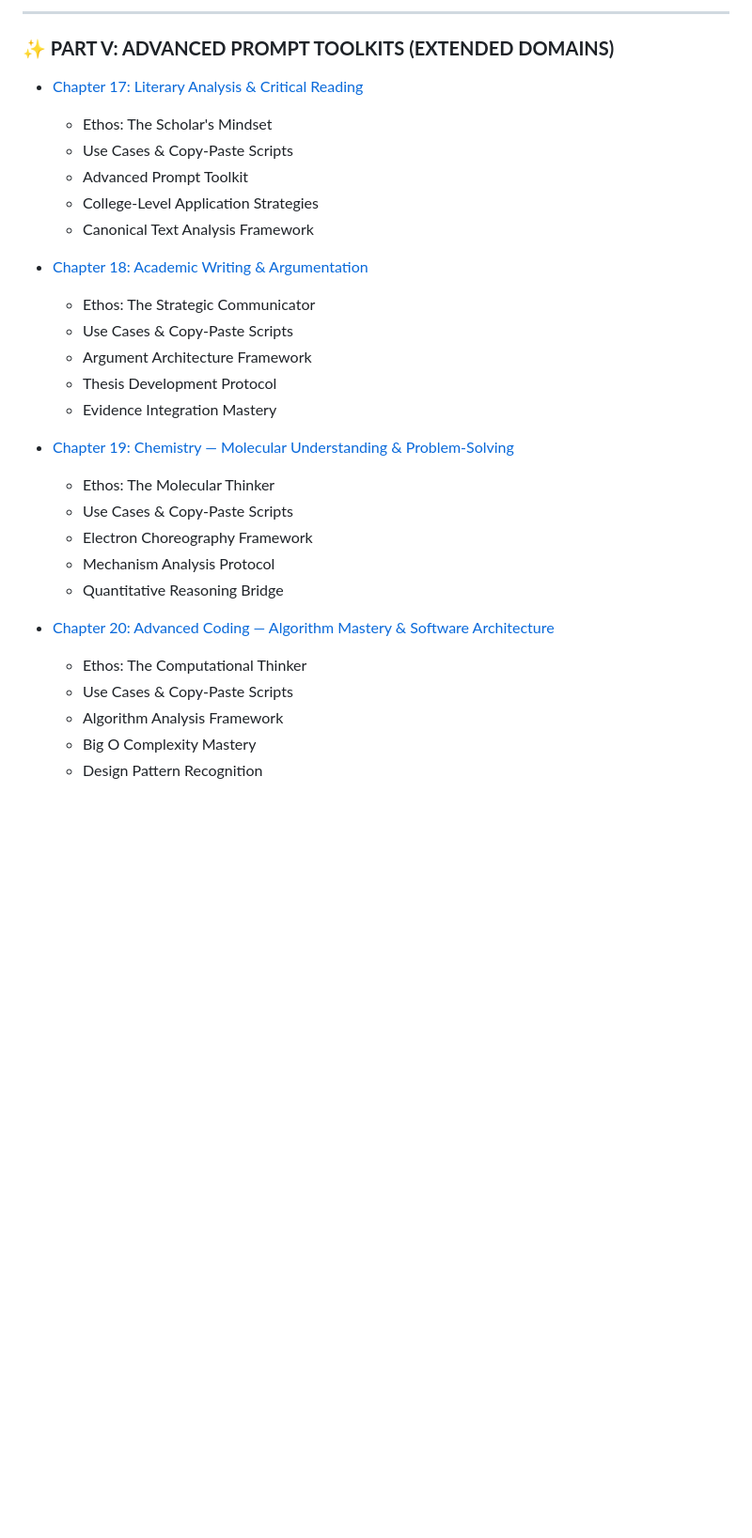
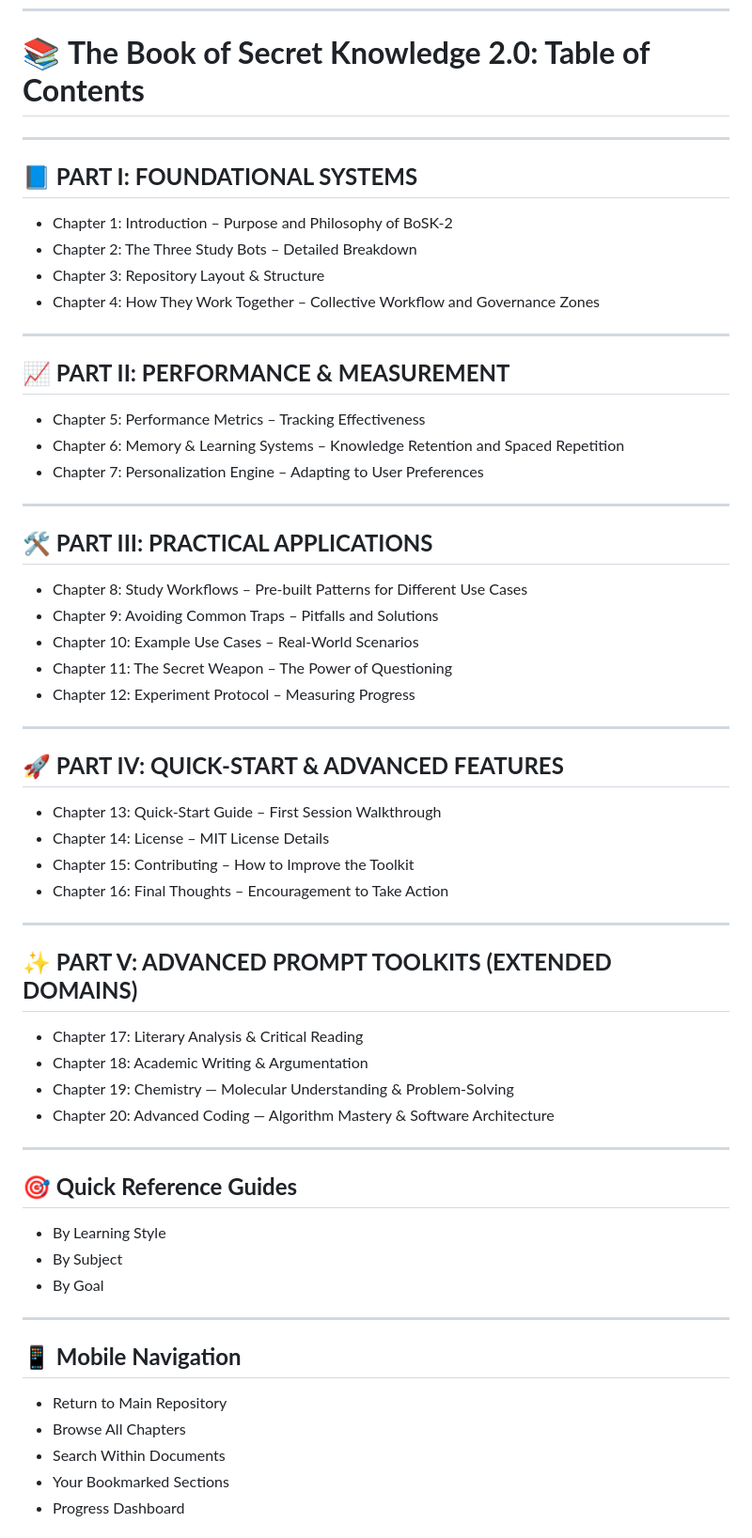
Before and after one commit to jkjkjavier777/The-Book-of-Secret-Knowledge-2, a Markdown page: README.md, the part around one of its changes. Shown at 94% size. Drawn GitHub-style; blank space fills up the shorter version.

```diff
--- a/README.md
+++ b/README.md
@@ -136,31 +17,54 @@
----
-### **✨ PART V: ADVANCED PROMPT TOOLKITS (EXTENDED DOMAINS)**
-
-- [Chapter 17: Literary Analysis & Critical Reading](#)
-  - Ethos: The Scholar's Mindset
-  - Use Cases & Copy-Paste Scripts
-  - Advanced Prompt Toolkit
-  - College-Level Application Strategies
-  - Canonical Text Analysis Framework
-
-- [Chapter 18: Academic Writing & Argumentation](#)
-  - Ethos: The Strategic Communicator
-  - Use Cases & Copy-Paste Scripts
-  - Argument Architecture Framework
-  - Thesis Development Protocol
-  - Evidence Integration Mastery
-
-- [Chapter 19: Chemistry — Molecular Understanding & Problem-Solving](#)
-  - Ethos: The Molecular Thinker
-  - Use Cases & Copy-Paste Scripts
-  - Electron Choreography Framework
-  - Mechanism Analysis Protocol
-  - Quantitative Reasoning Bridge
-
-- [Chapter 20: Advanced Coding — Algorithm Mastery & Software Architecture](#)
-  - Ethos: The Computational Thinker
-  - Use Cases & Copy-Paste Scripts
-  - Algorithm Analysis Framework
-  - Big O Complexity Mastery
-  - Design Pattern Recognition
-
+# 📚 **The Book of Secret Knowledge 2.0: Table of Contents**
+
+---
+
+## **📘 PART I: FOUNDATIONAL SYSTEMS**
+- Chapter 1: Introduction – Purpose and Philosophy of BoSK-2
+- Chapter 2: The Three Study Bots – Detailed Breakdown
+- Chapter 3: Repository Layout & Structure
+- Chapter 4: How They Work Together – Collective Workflow and Governance Zones
+
+---
+
+## **📈 PART II: PERFORMANCE & MEASUREMENT**
+- Chapter 5: Performance Metrics – Tracking Effectiveness
+- Chapter 6: Memory & Learning Systems – Knowledge Retention and Spaced Repetition
+- Chapter 7: Personalization Engine – Adapting to User Preferences
+
+---
+
+## **🛠️ PART III: PRACTICAL APPLICATIONS**
+- Chapter 8: Study Workflows – Pre-built Patterns for Different Use Cases
+- Chapter 9: Avoiding Common Traps – Pitfalls and Solutions
+- Chapter 10: Example Use Cases – Real-World Scenarios
+- Chapter 11: The Secret Weapon – The Power of Questioning
+- Chapter 12: Experiment Protocol – Measuring Progress
+
+---
+## **🚀 PART IV: QUICK-START & ADVANCED FEATURES**
+- Chapter 13: Quick-Start Guide – First Session Walkthrough
+- Chapter 14: License – MIT License Details
+- Chapter 15: Contributing – How to Improve the Toolkit
+- Chapter 16: Final Thoughts – Encouragement to Take Action
+
+---
+## **✨ PART V: ADVANCED PROMPT TOOLKITS (EXTENDED DOMAINS)**
+- Chapter 17: Literary Analysis & Critical Reading
+- Chapter 18: Academic Writing & Argumentation
+- Chapter 19: Chemistry — Molecular Understanding & Problem-Solving
+- Chapter 20: Advanced Coding — Algorithm Mastery & Software Architecture
+
+---
+## **🎯 Quick Reference Guides**
+- By Learning Style
+- By Subject
+- By Goal
+
+---
+## **📱 Mobile Navigation**
+- Return to Main Repository
+- Browse All Chapters
+- Search Within Documents
+- Your Bookmarked Sections
+- Progress Dashboard
+
```
Also changed, not shown: other parts of README.md (+21 -119 lines).
